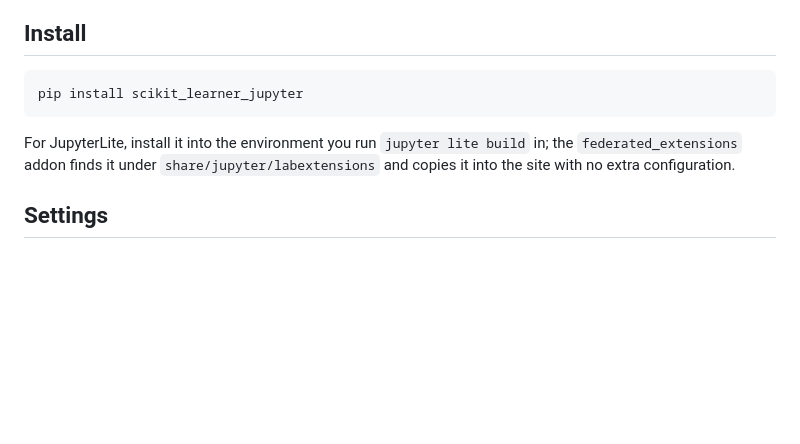
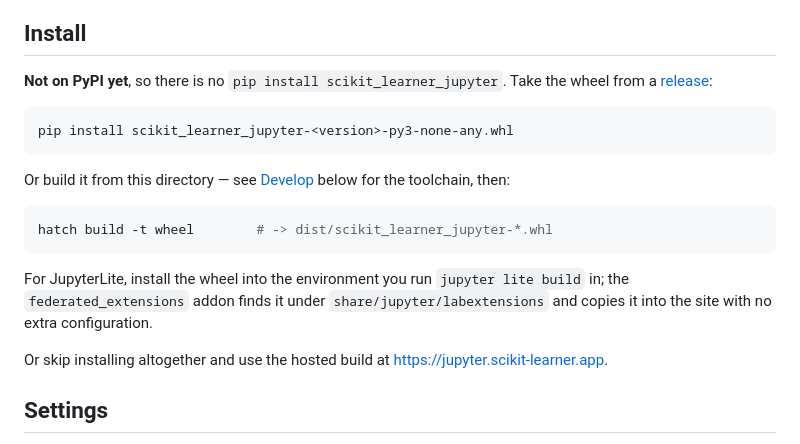
Before and after one commit to yanndebray/scikit-learner, a Markdown page: jupyter-extension/README.md, the part around the change. GitHub-like rendering; blank space fills up the shorter version.

Commit message:
Stop the Jupyter README promising a package that does not exist
`pip install scikit_learner_jupyter` 404s — the extension has never been
published, and that line was the first thing a reader would try. Replaced with
what actually works: the wheel from a release, a source build, or the hosted
JupyterLite at jupyter.scikit-learner.app for anyone who only wants to look.

The wheel filename is a `<version>` placeholder rather than a pinned number:
the first draft of this fix said 0.1.2, which is the version on main and is
attached to no release at all — the newest one carries 0.1.1. A pinned example
in an install instruction is a claim about what exists, and this one was false.

CLAUDE.md's `pip install scikit-learner` is left alone; that package is real.

Co-Authored-By: Claude Opus 5 (1M context) <noreply@anthropic.com>

````diff
--- a/jupyter-extension/README.md
+++ b/jupyter-extension/README.md
@@ -99,14 +99,27 @@ scikit-learn get fetched.
 
 ## Install
 
+**Not on PyPI yet**, so there is no `pip install scikit_learner_jupyter`. Take
+the wheel from a [release](https://github.com/yanndebray/scikit-learner/releases):
+
 ```bash
-pip install scikit_learner_jupyter
+pip install scikit_learner_jupyter-<version>-py3-none-any.whl
 ```
 
-For JupyterLite, install it into the environment you run `jupyter lite build`
-in; the `federated_extensions` addon finds it under
+Or build it from this directory — see [Develop](#develop) below for the
+toolchain, then:
+
+```bash
+hatch build -t wheel        # -> dist/scikit_learner_jupyter-*.whl
+```
+
+For JupyterLite, install the wheel into the environment you run
+`jupyter lite build` in; the `federated_extensions` addon finds it under
 `share/jupyter/labextensions` and copies it into the site with no extra
 configuration.
+
+Or skip installing altogether and use the hosted build at
+<https://jupyter.scikit-learner.app>.
 
 ## Settings
 
````
